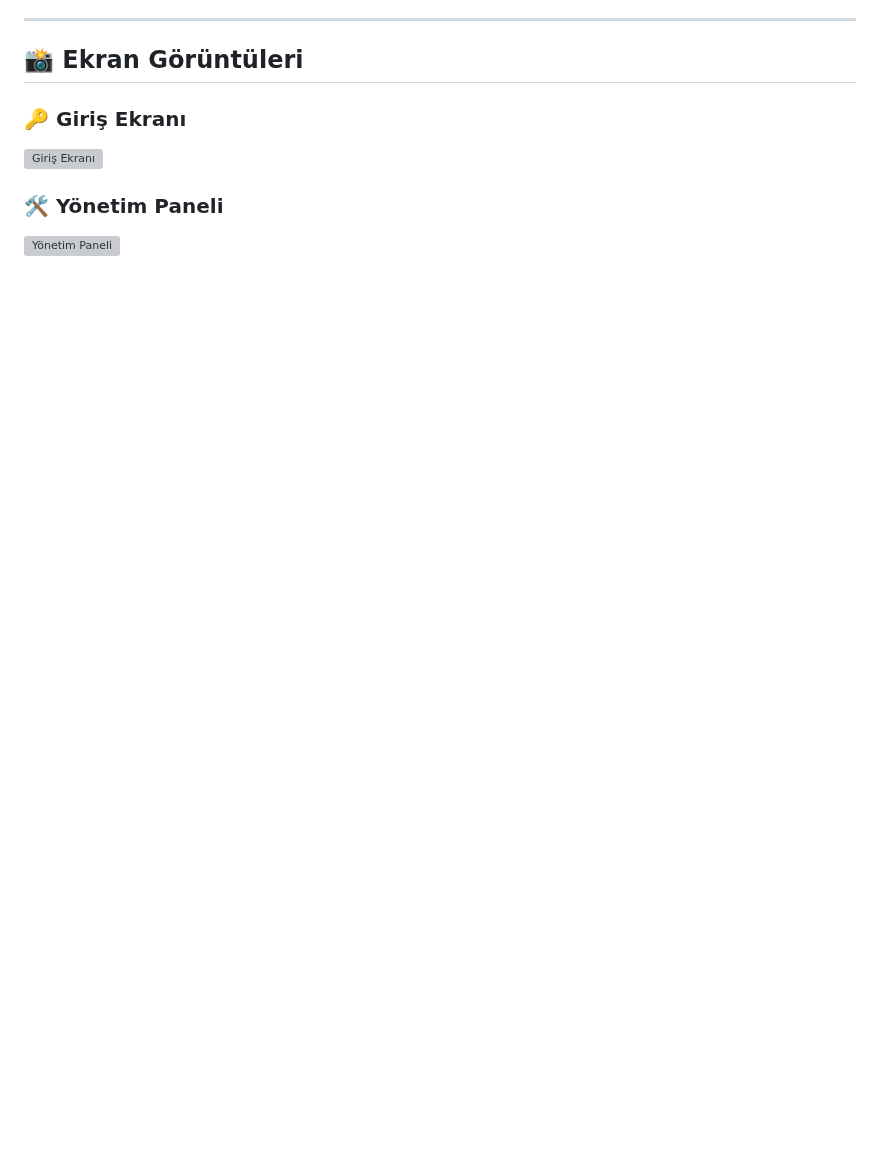
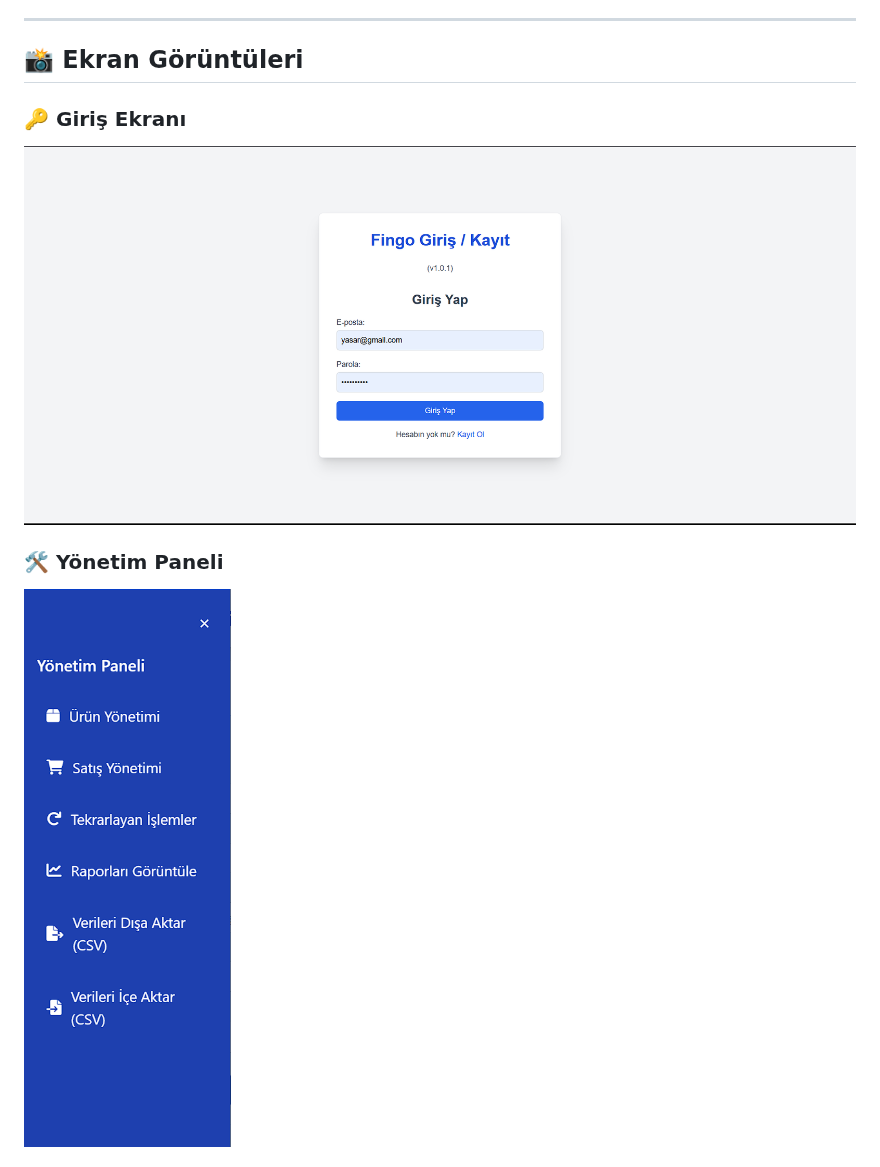
Before and after one commit to YasarTahaSamdanli/Fingo-WEB, a Markdown page: README.md, the part around one of its changes. Rendered like a GitHub page; blank space fills up the shorter version; grey boxes are pictures that could not be loaded.

```diff
--- a/README.md
+++ b/README.md
@@ -29,8 +29,8 @@ Gelir ve gider takibinden ürün yönetimine, satış kayıtlarından göz alıc
 
 
 ### 🔑 Giriş Ekranı
-![Giriş Ekranı](screenshots/giris-ekrani.png)
+![Giriş Ekranı](ekranresmi/giriş.png)
 
 ### 🛠️ Yönetim Paneli
-![Yönetim Paneli](screenshots/yonetim-paneli.png)
+![Yönetim Paneli](ekranresmi/yönetimpaneli.png)
 
```
Also changed, not shown: other parts of README.md (+13 -2 lines).
